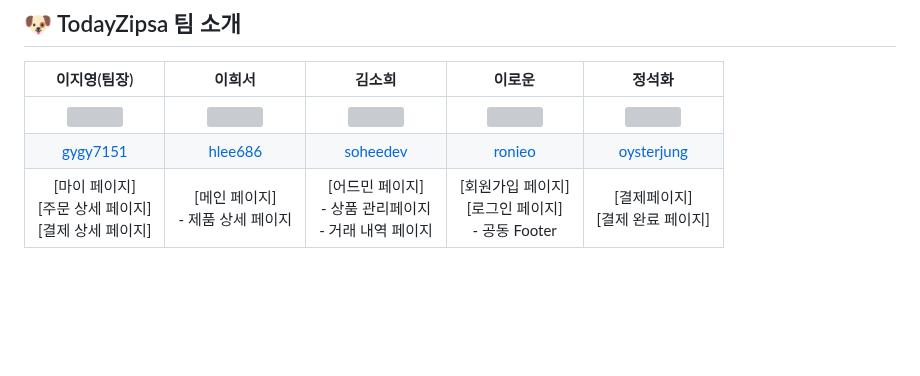
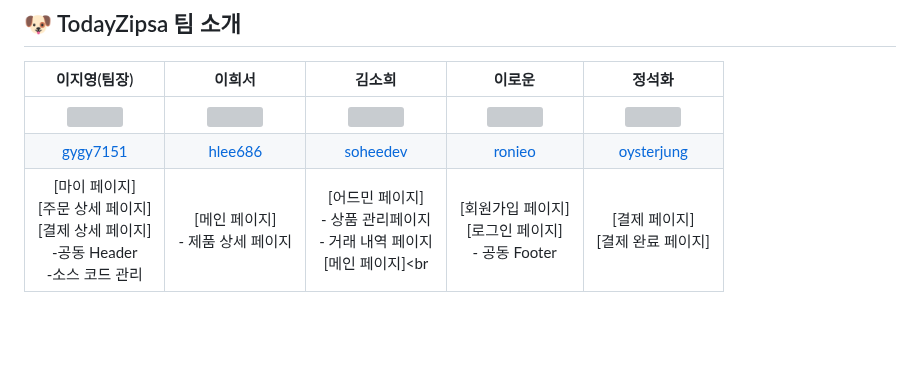
Before and after one commit to today-zipsa/TodayZipsa, a Markdown page: README.md, the part around the change. Drawn GitHub-style; blank space fills up the shorter version; grey boxes are pictures that could not be loaded.

```diff
--- a/README.md
+++ b/README.md
@@ -11,7 +11,7 @@
 :--: | :--: | :--: | :--: | :--:
 <img src="https://avatars.githubusercontent.com/u/55748886?v=4" style="width: 200px;" /> | <img src="https://avatars.githubusercontent.com/u/21377593?v=4" style="width: 200px" /> | <img src="https://avatars.githubusercontent.com/u/98999052?v=4" style="width: 200px;" /> | <img src="https://avatars.githubusercontent.com/u/76941552?v=4" style="width: 200px;" /> | <img src="https://avatars.githubusercontent.com/u/120387477?v=4" style="width: 200px"/>
 [gygy7151](https://github.com/gygy7151) | [hlee686](https://github.com/hlee686) | [soheedev](https://github.com/soheedev) | [ronieo](https://github.com/ronieo) | [oysterjung](https://github.com/oysterjung)
-[마이 페이지]<br> [주문 상세 페이지]<br> [결제 상세 페이지]<br>|[메인 페이지]<br>- 제품 상세 페이지<br>|[어드민 페이지]<br>- 상품 관리페이지<br>- 거래 내역 페이지<br>|[회원가입 페이지]<br> [로그인 페이지]<br>- 공동 Footer<br>|[결제페이지]<br> [결제 완료 페이지]
+[마이 페이지]<br> [주문 상세 페이지]<br> [결제 상세 페이지]<br>-공동 Header<br>-소스 코드 관리<br>|[메인 페이지]<br>- 제품 상세 페이지<br>|[어드민 페이지]<br>- 상품 관리페이지<br>- 거래 내역 페이지<br>[메인 페이지]<br|[회원가입 페이지]<br> [로그인 페이지]<br>- 공동 Footer<br>|[결제 페이지]<br> [결제 완료 페이지]
 
 <br/><br/>
  ## 📝 오늘의집사 프로젝트 소개
```
